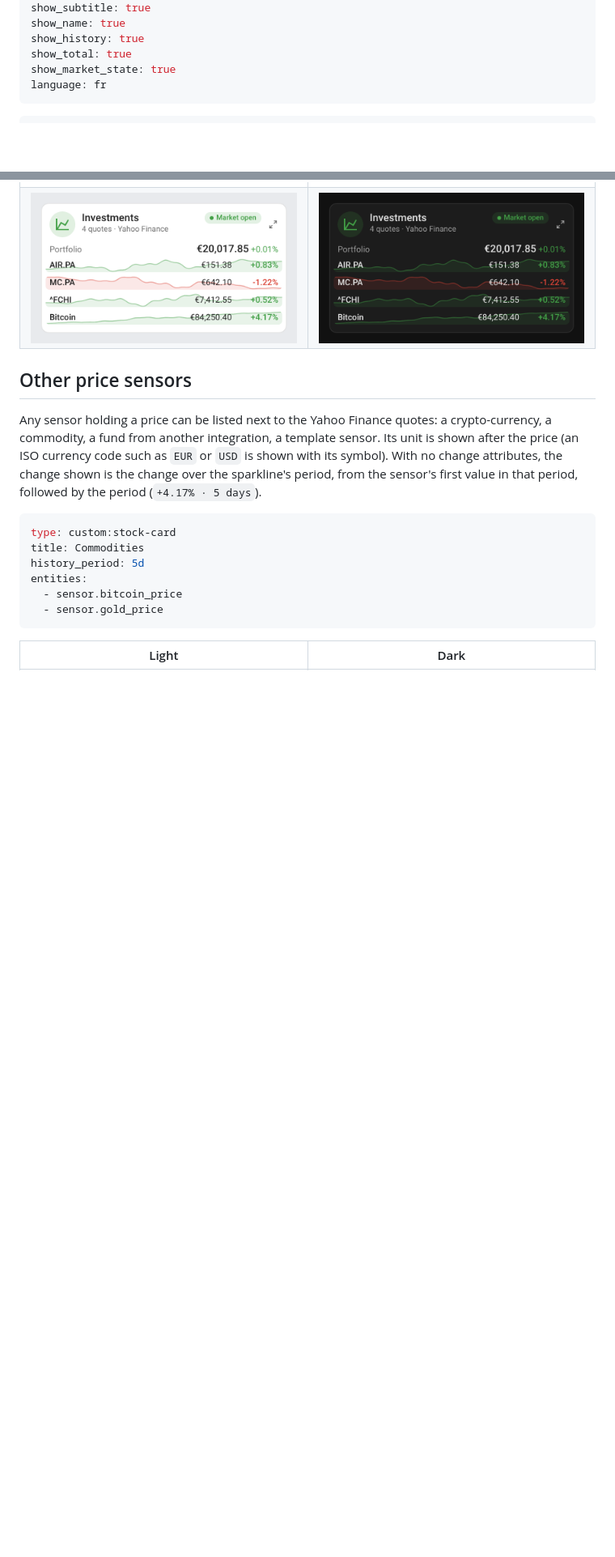
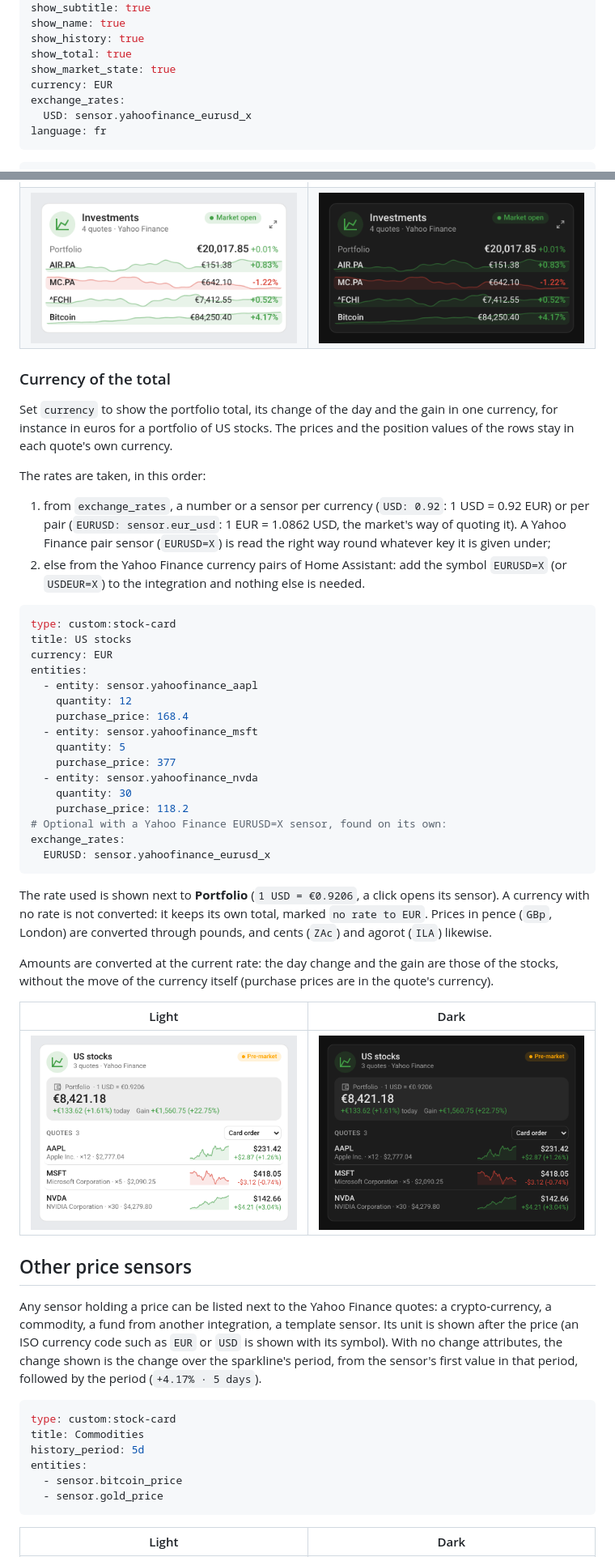
Before and after one commit to juju35/ha-stock-card, a Markdown page: README.md, 2 parts joined by grey strips. Shown at 81% size. Rendered like a GitHub page; pictures changed too: screenshots/card-currency-dark.png (added), screenshots/card-currency.png (added); blank space fills up the shorter version.

````diff
--- a/README.md
+++ b/README.md
@@ -125,6 +125,9 @@ show_name: true
 show_history: true
 show_total: true
 show_market_state: true
+currency: EUR
+exchange_rates:
+  USD: sensor.yahoofinance_eurusd_x
 language: fr
 ```
 
@@ -172,6 +177,42 @@ Totals are made per currency, without conversion: a portfolio holding euros and
 |---|---|
 | <img src="https://raw.githubusercontent.com/juju35/ha-stock-card/main/screenshots/card-portfolio.png" alt="card with a portfolio" width="400"> | <img src="https://raw.githubusercontent.com/juju35/ha-stock-card/main/screenshots/card-portfolio-dark.png" alt="card with a portfolio dark" width="400"> |
 | <img src="https://raw.githubusercontent.com/juju35/ha-stock-card/main/screenshots/mini-card-portfolio.png" alt="mini card with a portfolio" width="400"> | <img src="https://raw.githubusercontent.com/juju35/ha-stock-card/main/screenshots/mini-card-portfolio-dark.png" alt="mini card with a portfolio dark" width="400"> |
+
+### Currency of the total
+
+Set `currency` to show the portfolio total, its change of the day and the gain in one currency, for instance in euros for a portfolio of US stocks. The prices and the position values of the rows stay in each quote's own currency.
+
+The rates are taken, in this order:
+
+1. from `exchange_rates`, a number or a sensor per currency (`USD: 0.92`: 1 USD = 0.92 EUR) or per pair (`EURUSD: sensor.eur_usd`: 1 EUR = 1.0862 USD, the market's way of quoting it). A Yahoo Finance pair sensor (`EURUSD=X`) is read the right way round whatever key it is given under;
+2. else from the Yahoo Finance currency pairs of Home Assistant: add the symbol `EURUSD=X` (or `USDEUR=X`) to the integration and nothing else is needed.
+
+```yaml
+type: custom:stock-card
+title: US stocks
+currency: EUR
+entities:
+  - entity: sensor.yahoofinance_aapl
+    quantity: 12
+    purchase_price: 168.4
+  - entity: sensor.yahoofinance_msft
+    quantity: 5
+    purchase_price: 377
+  - entity: sensor.yahoofinance_nvda
+    quantity: 30
+    purchase_price: 118.2
+# Optional with a Yahoo Finance EURUSD=X sensor, found on its own:
+exchange_rates:
+  EURUSD: sensor.yahoofinance_eurusd_x
+```
+
+The rate used is shown next to **Portfolio** (`1 USD = €0.9206`, a click opens its sensor). A currency with no rate is not converted: it keeps its own total, marked `no rate to EUR`. Prices in pence (`GBp`, London) are converted through pounds, and cents (`ZAc`) and agorot (`ILA`) likewise.
+
+Amounts are converted at the current rate: the day change and the gain are those of the stocks, without the move of the currency itself (purchase prices are in the quote's currency).
+
+| Light | Dark |
+|---|---|
+| <img src="https://raw.githubusercontent.com/juju35/ha-stock-card/main/screenshots/card-currency.png" alt="card with a total in euros" width="400"> | <img src="https://raw.githubusercontent.com/juju35/ha-stock-card/main/screenshots/card-currency-dark.png" alt="card with a total in euros dark" width="400"> |
 
 ## Other price sensors
 
````
Also changed, not shown: other parts of README.md (+5 -3 lines), CHANGELOG.md (+5 -0 lines), 8 other files.
